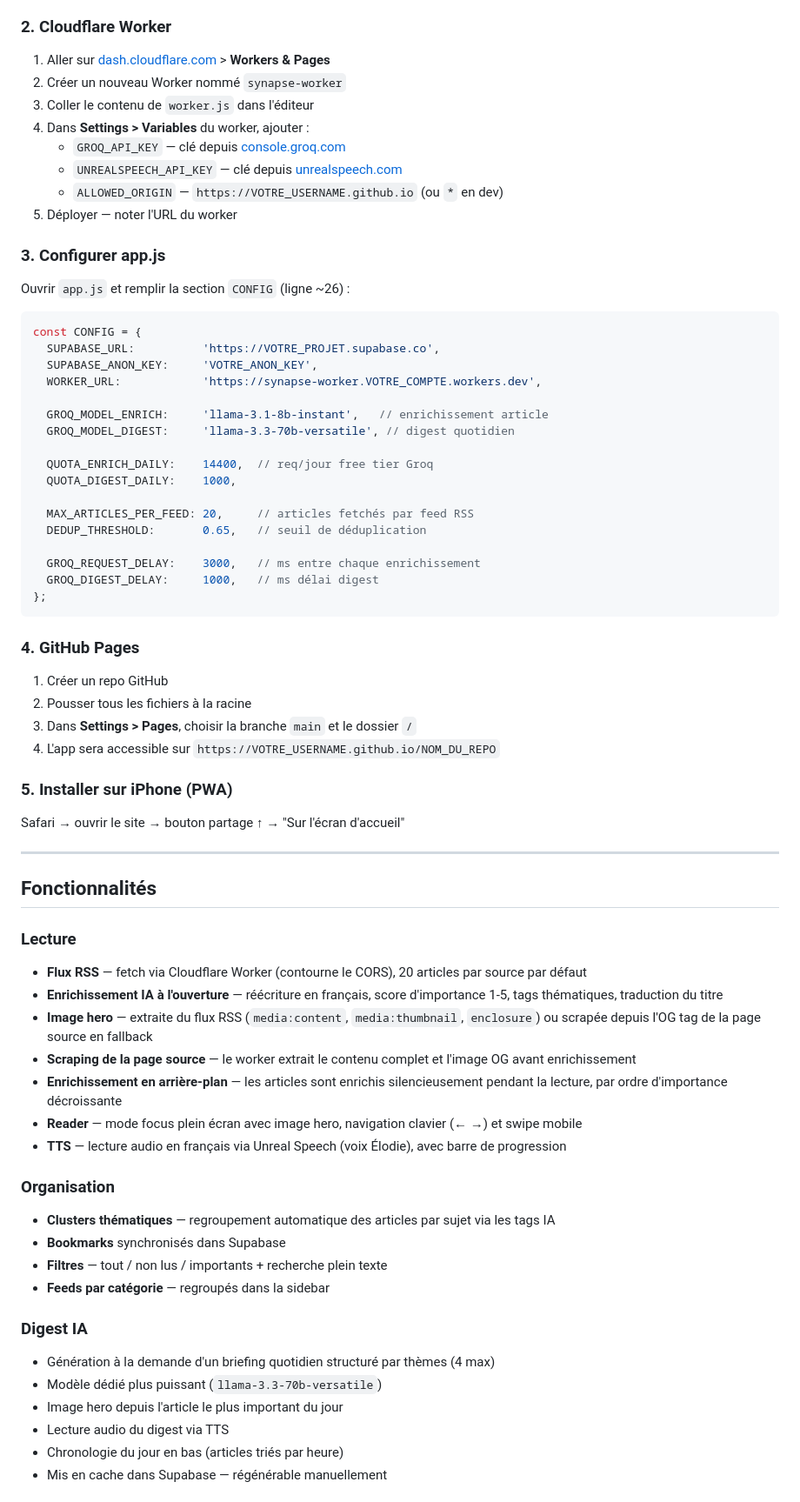
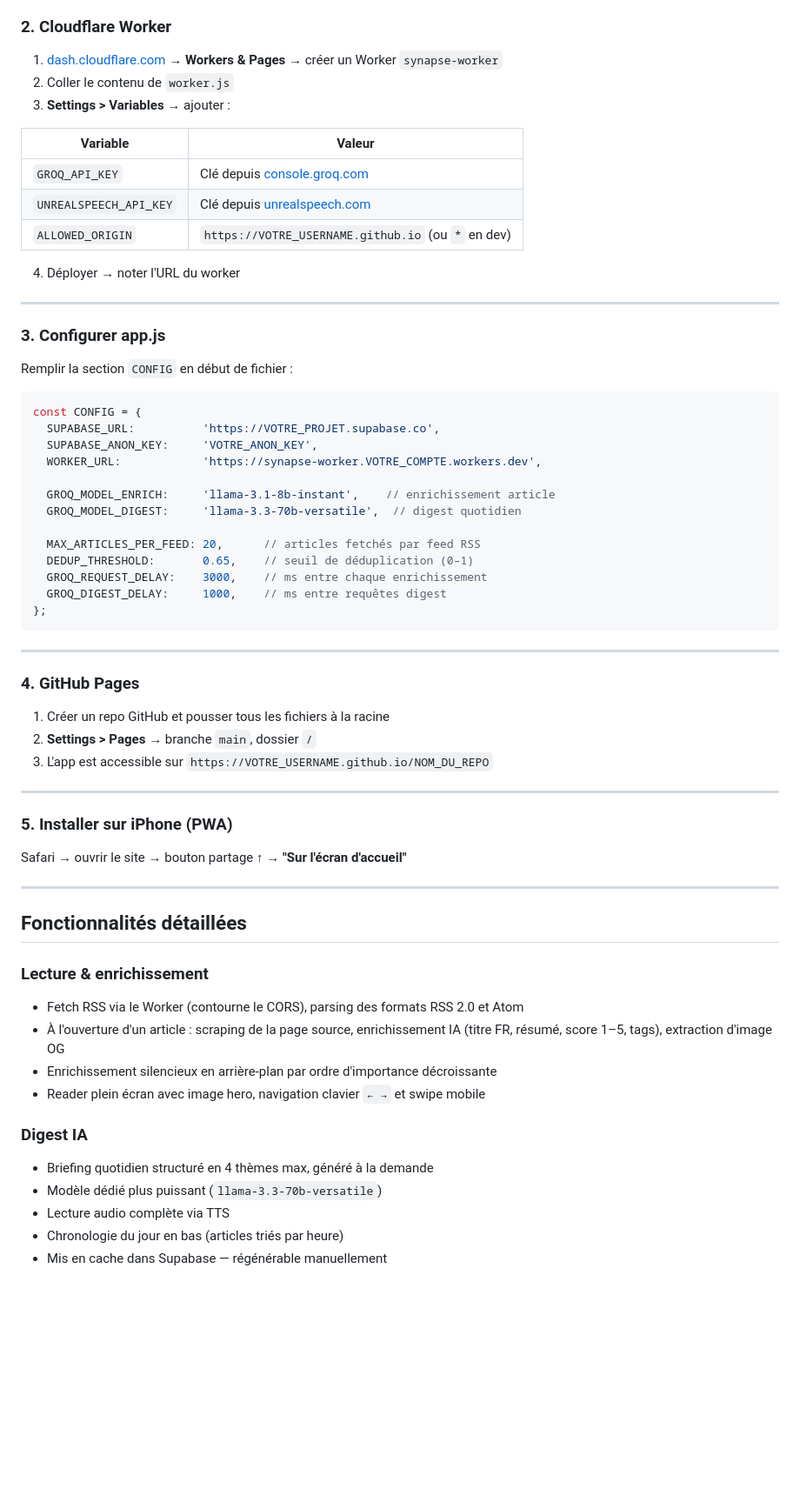
Before and after one commit to sodanexus/Synapse, a Markdown page: README.md, the part around one of its changes. Shown at 87% size. Drawn GitHub-style; blank space fills up the shorter version.

````diff
--- a/README.md
+++ b/README.md
@@ -66,18 +85,23 @@ ALTER TABLE articles ADD COLUMN IF NOT EXISTS image TEXT DEFAULT NULL;
 
 ### 2. Cloudflare Worker
 
-1. Aller sur [dash.cloudflare.com](https://dash.cloudflare.com) > **Workers & Pages**
-2. Créer un nouveau Worker nommé `synapse-worker`
-3. Coller le contenu de `worker.js` dans l'éditeur
-4. Dans **Settings > Variables** du worker, ajouter :
-   - `GROQ_API_KEY` — clé depuis [console.groq.com](https://console.groq.com)
-   - `UNREALSPEECH_API_KEY` — clé depuis [unrealspeech.com](https://unrealspeech.com)
-   - `ALLOWED_ORIGIN` — `https://VOTRE_USERNAME.github.io` (ou `*` en dev)
-5. Déployer — noter l'URL du worker
+1. [dash.cloudflare.com](https://dash.cloudflare.com) → **Workers & Pages** → créer un Worker `synapse-worker`
+2. Coller le contenu de `worker.js`
+3. **Settings > Variables** → ajouter :
+
+| Variable | Valeur |
+|---|---|
+| `GROQ_API_KEY` | Clé depuis [console.groq.com](https://console.groq.com) |
+| `UNREALSPEECH_API_KEY` | Clé depuis [unrealspeech.com](https://unrealspeech.com) |
+| `ALLOWED_ORIGIN` | `https://VOTRE_USERNAME.github.io` (ou `*` en dev) |
+
+4. Déployer → noter l'URL du worker
+
+---
 
 ### 3. Configurer app.js
 
-Ouvrir `app.js` et remplir la section `CONFIG` (ligne ~26) :
+Remplir la section `CONFIG` en début de fichier :
 
 ```js
 const CONFIG = {
@@ -85,55 +109,44 @@ const CONFIG = {
   SUPABASE_ANON_KEY:     'VOTRE_ANON_KEY',
   WORKER_URL:            'https://synapse-worker.VOTRE_COMPTE.workers.dev',
 
-  GROQ_MODEL_ENRICH:     'llama-3.1-8b-instant',   // enrichissement article
-  GROQ_MODEL_DIGEST:     'llama-3.3-70b-versatile', // digest quotidien
+  GROQ_MODEL_ENRICH:     'llama-3.1-8b-instant',    // enrichissement article
+  GROQ_MODEL_DIGEST:     'llama-3.3-70b-versatile',  // digest quotidien
 
-  QUOTA_ENRICH_DAILY:    14400,  // req/jour free tier Groq
-  QUOTA_DIGEST_DAILY:    1000,
-
-  MAX_ARTICLES_PER_FEED: 20,     // articles fetchés par feed RSS
-  DEDUP_THRESHOLD:       0.65,   // seuil de déduplication
-
-  GROQ_REQUEST_DELAY:    3000,   // ms entre chaque enrichissement
-  GROQ_DIGEST_DELAY:     1000,   // ms délai digest
+  MAX_ARTICLES_PER_FEED: 20,      // articles fetchés par feed RSS
+  DEDUP_THRESHOLD:       0.65,    // seuil de déduplication (0–1)
+  GROQ_REQUEST_DELAY:    3000,    // ms entre chaque enrichissement
+  GROQ_DIGEST_DELAY:     1000,    // ms entre requêtes digest
 };
 ```
 
+---
+
 ### 4. GitHub Pages
 
-1. Créer un repo GitHub
-2. Pousser tous les fichiers à la racine
-3. Dans **Settings > Pages**, choisir la branche `main` et le dossier `/`
-4. L'app sera accessible sur `https://VOTRE_USERNAME.github.io/NOM_DU_REPO`
+1. Créer un repo GitHub et pousser tous les fichiers à la racine
+2. **Settings > Pages** → branche `main`, dossier `/`
+3. L'app est accessible sur `https://VOTRE_USERNAME.github.io/NOM_DU_REPO`
+
+---
 
 ### 5. Installer sur iPhone (PWA)
 
-Safari → ouvrir le site → bouton partage ↑ → "Sur l'écran d'accueil"
+Safari → ouvrir le site → bouton partage **↑** → **"Sur l'écran d'accueil"**
 
 ---
 
-## Fonctionnalités
+## Fonctionnalités détaillées
 
-### Lecture
-- **Flux RSS** — fetch via Cloudflare Worker (contourne le CORS), 20 articles par source par défaut
-- **Enrichissement IA à l'ouverture** — réécriture en français, score d'importance 1-5, tags thématiques, traduction du titre
-- **Image hero** — extraite du flux RSS (`media:content`, `media:thumbnail`, `enclosure`) ou scrapée depuis l'OG tag de la page source en fallback
-- **Scraping de la page source** — le worker extrait le contenu complet et l'image OG avant enrichissement
-- **Enrichissement en arrière-plan** — les articles sont enrichis silencieusement pendant la lecture, par ordre d'importance décroissante
-- **Reader** — mode focus plein écran avec image hero, navigation clavier (← →) et swipe mobile
-- **TTS** — lecture audio en français via Unreal Speech (voix Élodie), avec barre de progression
-
-### Organisation
-- **Clusters thématiques** — regroupement automatique des articles par sujet via les tags IA
-- **Bookmarks** synchronisés dans Supabase
-- **Filtres** — tout / non lus / importants + recherche plein texte
-- **Feeds par catégorie** — regroupés dans la sidebar
+### Lecture & enrichissement
+- Fetch RSS via le Worker (contourne le CORS), parsing des formats RSS 2.0 et Atom
+- À l'ouverture d'un article : scraping de la page source, enrichissement IA (titre FR, résumé, score 1–5, tags), extraction d'image OG
+- Enrichissement silencieux en arrière-plan par ordre d'importance décroissante
+- Reader plein écran avec image hero, navigation clavier `← →` et swipe mobile
 
 ### Digest IA
-- Génération à la demande d'un briefing quotidien structuré par thèmes (4 max)
+- Briefing quotidien structuré en 4 thèmes max, généré à la demande
 - Modèle dédié plus puissant (`llama-3.3-70b-versatile`)
-- Image hero depuis l'article le plus important du jour
-- Lecture audio du digest via TTS
+- Lecture audio complète via TTS
 - Chronologie du jour en bas (articles triés par heure)
 - Mis en cache dans Supabase — régénérable manuellement
 
````
Also changed, not shown: other parts of README.md (+59 -46 lines).
